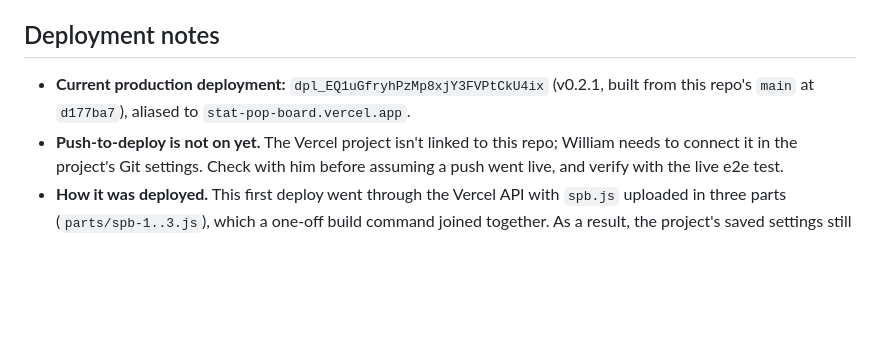
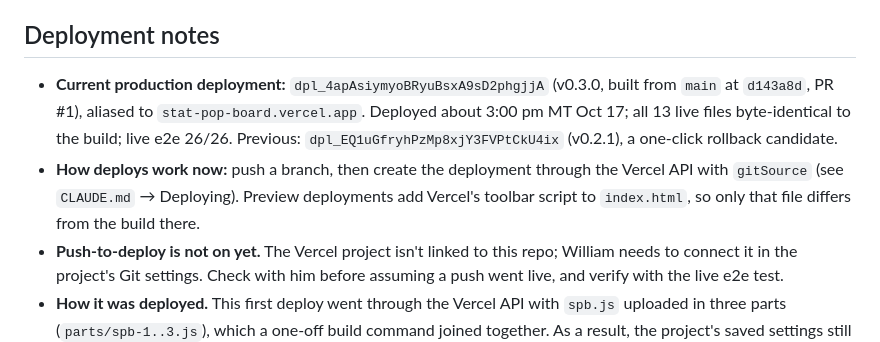
Before and after one commit to WilliamFischer02/StatPopperLIVE, a Markdown page: docs/HANDOFF.md, the part around one of its changes. Drawn GitHub-style; blank space fills up the shorter version.

Commit message:
docs: record v0.3.0 production deploy
Co-Authored-By: Claude Opus 5.5 <noreply@anthropic.com>

```diff
--- a/docs/HANDOFF.md
+++ b/docs/HANDOFF.md
@@ -44,7 +44,8 @@
 
 ## Deployment notes
 
-- **Current production deployment:** `dpl_EQ1uGfryhPzMp8xjY3FVPtCkU4ix` (v0.2.1, built from this repo's `main` at `d177ba7`), aliased to `stat-pop-board.vercel.app`.
+- **Current production deployment:** `dpl_4apAsiymyoBRyuBsxA9sD2phgjjA` (v0.3.0, built from `main` at `d143a8d`, PR #1), aliased to `stat-pop-board.vercel.app`. Deployed about 3:00 pm MT Oct 17; all 13 live files byte-identical to the build; live e2e 26/26. Previous: `dpl_EQ1uGfryhPzMp8xjY3FVPtCkU4ix` (v0.2.1), a one-click rollback candidate.
+- **How deploys work now:** push a branch, then create the deployment through the Vercel API with `gitSource` (see `CLAUDE.md` → Deploying). Preview deployments add Vercel's toolbar script to `index.html`, so only that file differs from the build there.
 - **Push-to-deploy is not on yet.** The Vercel project isn't linked to this repo; William needs to connect it in the project's Git settings. Check with him before assuming a push went live, and verify with the live e2e test.
 - **How it was deployed.** This first deploy went through the Vercel API with `spb.js` uploaded in three parts (`parts/spb-1..3.js`), which a one-off build command joined together. As a result, the project's saved settings still contain that build command and a `dist` output directory. The repo's `vercel.json` overrides both: no install, no build, output `site`. You can clear the overrides in the Vercel project settings once Git is connected, but they're harmless.
 - **After connecting the repo.** Check that the first Git deployment serves byte-identical files by running `E2E_BASE=<deployment URL> python3 test/e2e_site.py`. The repo's `site/` was verified identical to production on Oct 17.
```
Also changed, not shown: other parts of docs/HANDOFF.md (+1 -1 lines), docs/CONTEXT.md (+2 -1 lines).
